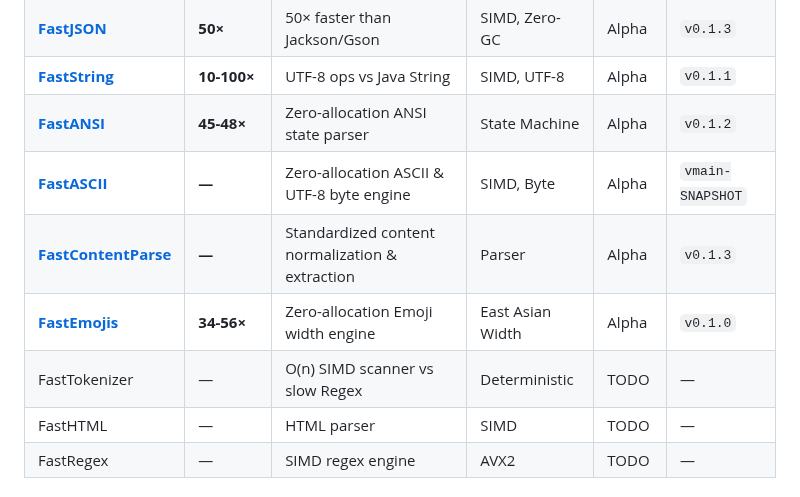
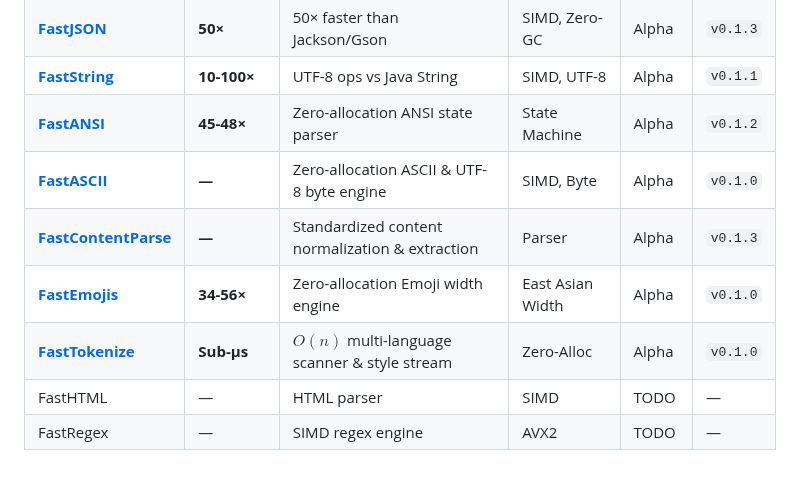
Before and after one commit to andrestubbe/FastJava, a Markdown page: README.md, the part around the change. GitHub-like rendering.

Commit message:
docs: link FastTokenize v0.1.0 in FastJava Ecosystem table

```diff
--- a/README.md
+++ b/README.md
@@ -71,10 +71,10 @@ A unified directory of all FastJava modules. Categorized by functional domain, i
 | **[FastJSON](https://github.com/andrestubbe/fastjson)** | **50×** | 50× faster than Jackson/Gson | SIMD, Zero-GC| Alpha | `v0.1.3` |
 | **[FastString](https://github.com/andrestubbe/faststring)** | **10-100×** | UTF-8 ops vs Java String | SIMD, UTF-8 | Alpha | `v0.1.1` |
 | **[FastANSI](https://github.com/andrestubbe/FastANSI)** | **45-48×** | Zero-allocation ANSI state parser | State Machine | Alpha | `v0.1.2` |
-| **[FastASCII](https://github.com/andrestubbe/FastASCII)** | **—** | Zero-allocation ASCII & UTF-8 byte engine | SIMD, Byte | Alpha | `vmain-SNAPSHOT` |
+| **[FastASCII](https://github.com/andrestubbe/FastASCII)** | **—** | Zero-allocation ASCII & UTF-8 byte engine | SIMD, Byte | Alpha | `v0.1.0` |
 | **[FastContentParse](https://github.com/andrestubbe/FastContentParse)** | **—** | Standardized content normalization & extraction | Parser | Alpha | `v0.1.3` |
 | **[FastEmojis](https://github.com/andrestubbe/FastEmojis)** | **34-56×** | Zero-allocation Emoji width engine | East Asian Width | Alpha | `v0.1.0` |
-| FastTokenizer | — | O(n) SIMD scanner vs slow Regex | Deterministic | TODO | — |
+| **[FastTokenize](https://github.com/andrestubbe/FastTokenize)** | **Sub-µs** | $O(n)$ multi-language scanner & style stream | Zero-Alloc | Alpha | `v0.1.0` |
 | FastHTML | — | HTML parser | SIMD | TODO | — |
 | FastRegex | — | SIMD regex engine | AVX2 | TODO | — |
 
```
